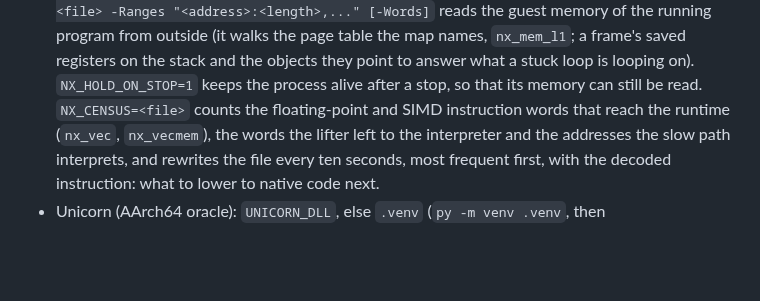
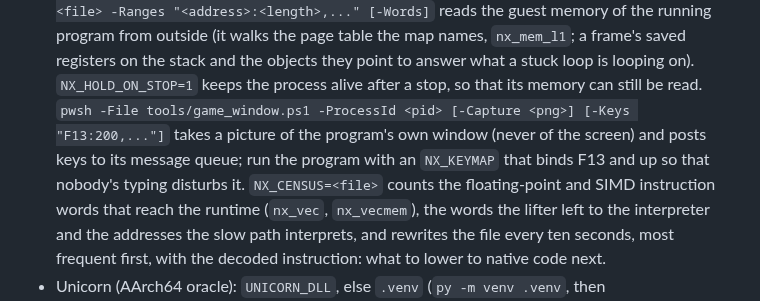
Before and after one commit to Mythrax-ZS/kiln, a Markdown page: CLAUDE.md, the part around the change. Rendered like a GitHub page; blank space fills up the shorter version.

Commit message:
Mention the window tool in CLAUDE.md

```diff
--- a/CLAUDE.md
+++ b/CLAUDE.md
@@ -178,6 +178,9 @@ Set `RECOMP_REQUIRE_EXTERNAL=1` to turn those skips into failures.
   outside (it walks the page table the map names, `nx_mem_l1`; a frame's saved registers on the
   stack and the objects they point to answer what a stuck loop is looping on).
   `NX_HOLD_ON_STOP=1` keeps the process alive after a stop, so that its memory can still be read.
+  `pwsh -File tools/game_window.ps1 -ProcessId <pid> [-Capture <png>] [-Keys "F13:200,..."]` takes a
+  picture of the program's own window (never of the screen) and posts keys to its message queue;
+  run the program with an `NX_KEYMAP` that binds F13 and up so that nobody's typing disturbs it.
   `NX_CENSUS=<file>` counts the floating-point and SIMD instruction words that reach the runtime
   (`nx_vec`, `nx_vecmem`), the words the lifter left to the interpreter and the addresses the slow
   path interprets, and rewrites the file every ten seconds, most frequent first, with the decoded
```
